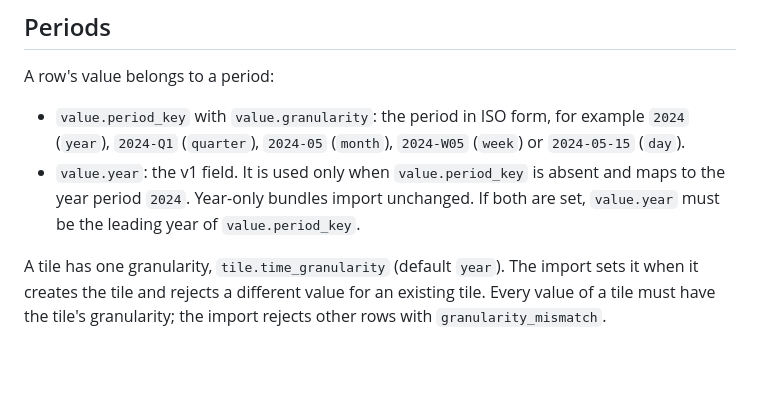
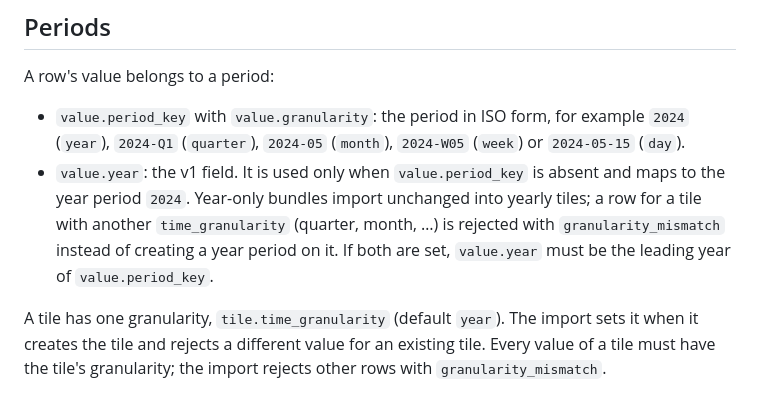
Before and after one commit to jandaroscher/cividash, a Markdown page: docs/upload/README.md, the part around the change. Rendered like a GitHub page; blank space fills up the shorter version.

Commit message:
docs(upload): note that year-only rows need a yearly tile
Signed-off-by: Claude <noreply@anthropic.com>
Co-authored-by: Claude <noreply@anthropic.com>
Signed-off-by: David Retzer <retzer@janda-roscher.de>

```diff
--- a/docs/upload/README.md
+++ b/docs/upload/README.md
@@ -61,7 +61,7 @@ done
 A row's value belongs to a period:
 
 - `value.period_key` with `value.granularity`: the period in ISO form, for example `2024` (`year`), `2024-Q1` (`quarter`), `2024-05` (`month`), `2024-W05` (`week`) or `2024-05-15` (`day`).
-- `value.year`: the v1 field. It is used only when `value.period_key` is absent and maps to the year period `2024`. Year-only bundles import unchanged. If both are set, `value.year` must be the leading year of `value.period_key`.
+- `value.year`: the v1 field. It is used only when `value.period_key` is absent and maps to the year period `2024`. Year-only bundles import unchanged into yearly tiles; a row for a tile with another `time_granularity` (quarter, month, …) is rejected with `granularity_mismatch` instead of creating a year period on it. If both are set, `value.year` must be the leading year of `value.period_key`.
 
 A tile has one granularity, `tile.time_granularity` (default `year`). The import sets it when it creates the tile and rejects a different value for an existing tile. Every value of a tile must have the tile's granularity; the import rejects other rows with `granularity_mismatch`.
 
```
